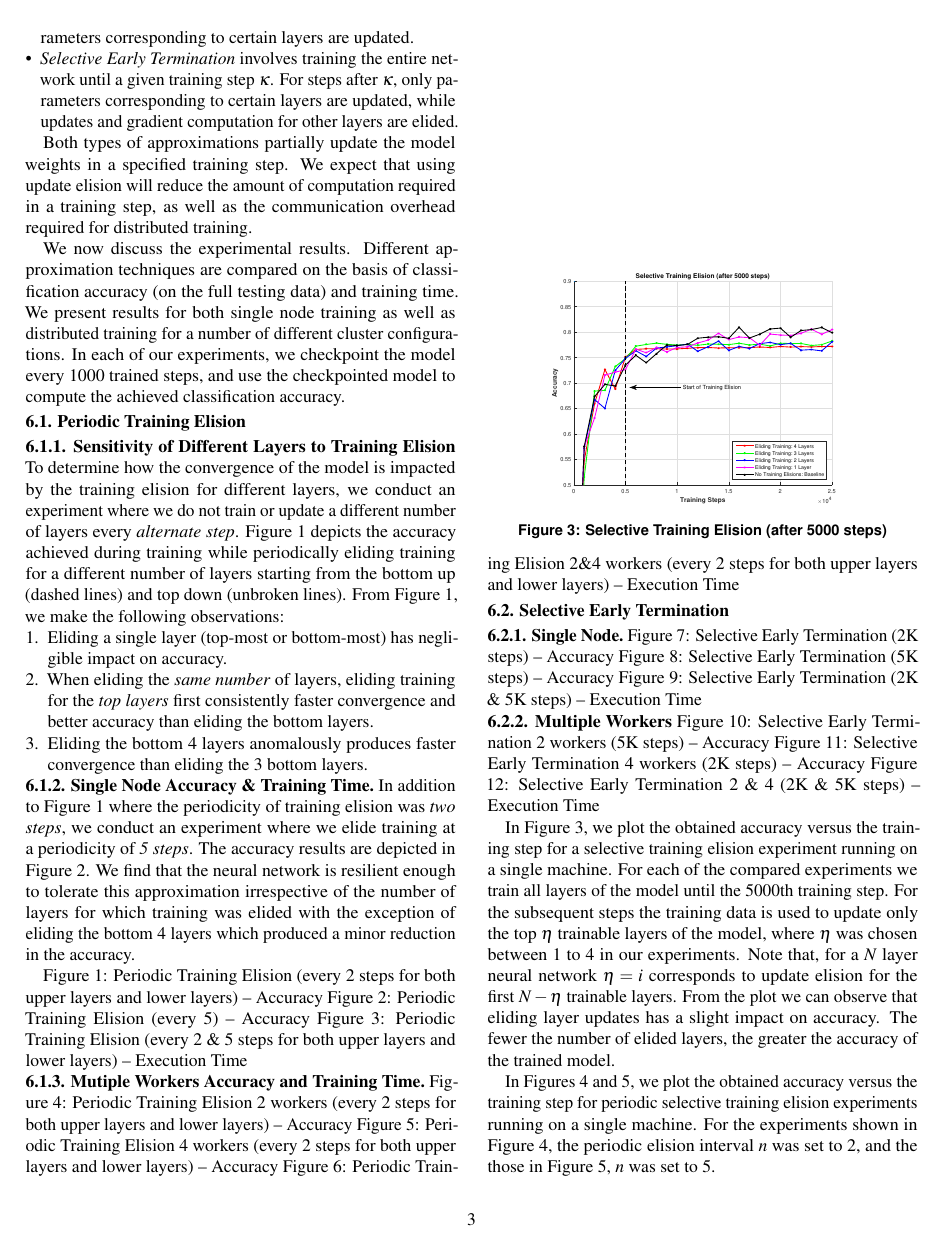
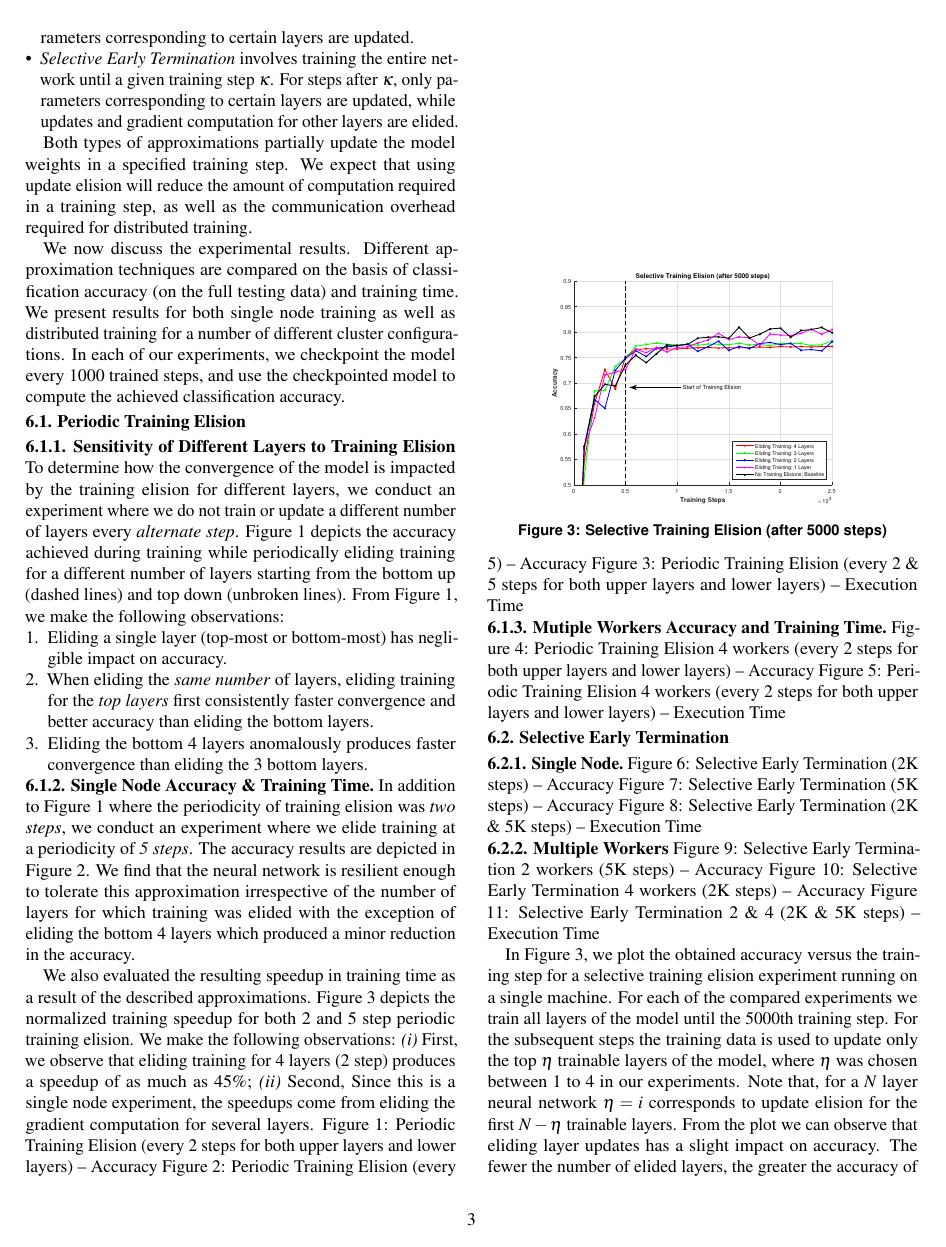
Before and after one commit to nanditav/15712-Project-Report, a LaTeX document (Report/paper.tex, which reads Report/approximations.tex): page 3 of 5. Compiled offline with pdfLaTeX.

Commit message:
Update approximations.tex

```diff
--- a/Report/approximations.tex
+++ b/Report/approximations.tex
@@ -22,22 +22,23 @@ From Figure 1, we make the following observations:
 \subsubsection{Single Node Accuracy \& Training Time.}
 In addition to Figure 1 where the periodicity of training elision was \emph{two steps}, we conduct an experiment where we elide training at a periodicity of \emph{5 steps}. The accuracy results are depicted in Figure 2. We find that the neural network is resilient enough to tolerate this approximation irrespective of the number of layers for which training was elided with the exception of eliding the bottom 4 layers which produced a minor reduction in the accuracy.
 
+We also evaluated the resulting speedup in training time as a result of the described approximations. Figure 3 depicts the normalized training speedup for both 2 and 5 step periodic training elision. We make the following observations: \emph{(i)} First, we observe that eliding training for 4 layers (2 step) produces a speedup of as much as 45\%; \emph{(ii)} Second,
+Since this is a single node experiment, the speedups come from eliding the gradient computation for several layers.
 Figure 1: Periodic Training Elision (every 2 steps for both upper layers and lower layers) -- Accuracy
 Figure 2: Periodic Training Elision (every 5) -- Accuracy
 Figure 3: Periodic Training Elision (every 2 \& 5 steps for both upper layers and lower layers) -- Execution Time
 \subsubsection{Mutiple Workers Accuracy and Training Time.}
-Figure 4: Periodic Training Elision 2 workers (every 2 steps for both upper layers and lower layers) -- Accuracy
-Figure 5: Periodic Training Elision 4 workers (every 2 steps for both upper layers and lower layers) -- Accuracy
-Figure 6: Periodic Training Elision 2\&4 workers (every 2 steps for both upper layers and lower layers) -- Execution Time
+Figure 4: Periodic Training Elision 4 workers (every 2 steps for both upper layers and lower layers) -- Accuracy
+Figure 5: Periodic Training Elision 4 workers (every 2 steps for both upper layers and lower layers) -- Execution Time
 \subsection{Selective Early Termination}
 \subsubsection{Single Node.}
-Figure 7: Selective Early Termination (2K steps) -- Accuracy
-Figure 8: Selective Early Termination (5K steps) -- Accuracy
-Figure 9: Selective Early Termination (2K \& 5K steps) -- Execution Time
+Figure 6: Selective Early Termination (2K steps) -- Accuracy
+Figure 7: Selective Early Termination (5K steps) -- Accuracy
+Figure 8: Selective Early Termination (2K \& 5K steps) -- Execution Time
 \subsubsection{Multiple Workers}
-Figure 10: Selective Early Termination 2 workers (5K steps) -- Accuracy
-Figure 11: Selective Early Termination 4 workers (2K steps) -- Accuracy
-Figure 12: Selective Early Termination 2 \& 4 (2K \& 5K steps) -- Execution Time
+Figure 9: Selective Early Termination 2 workers (5K steps) -- Accuracy
+Figure 10: Selective Early Termination 4 workers (2K steps) -- Accuracy
+Figure 11: Selective Early Termination 2 \& 4 (2K \& 5K steps) -- Execution Time
 \begin{figure}[t]
 	\centering
 	\includegraphics[width=0.8\columnwidth]{figures/approx.eps}
```
